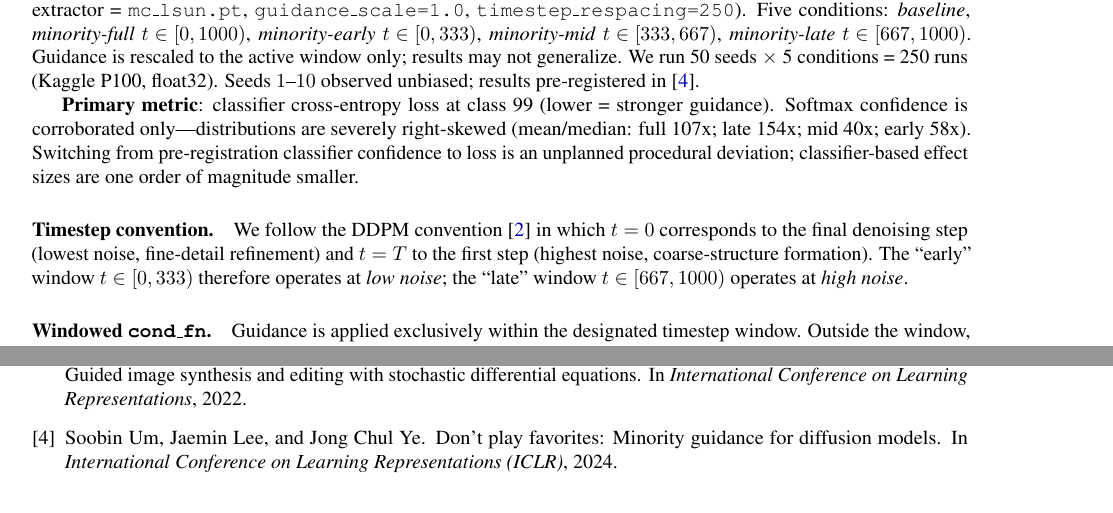
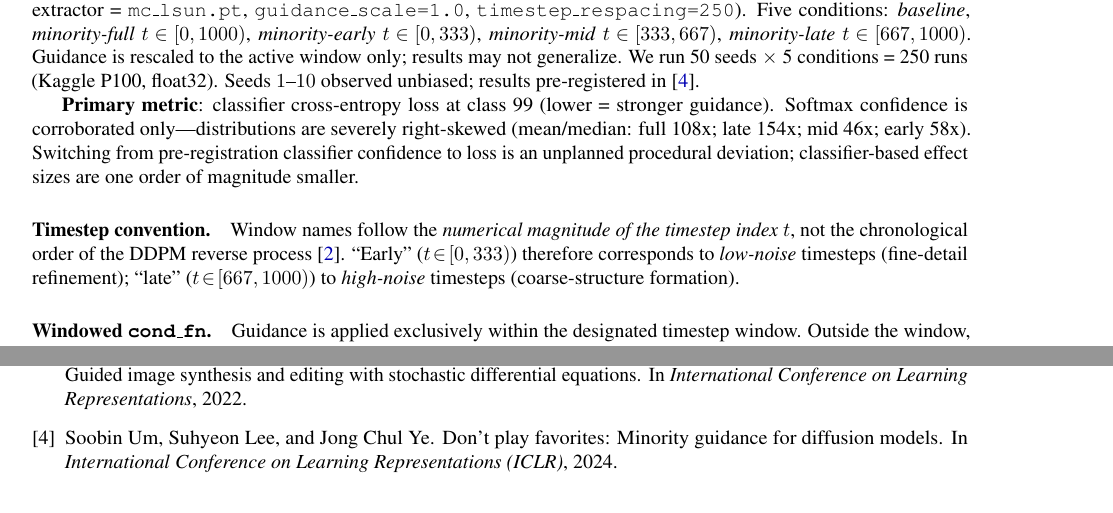
Before and after one commit to VittoriaLanzo/windowed-minority-guidance, a LaTeX paper (paper/WMG.preliminary.tex, which reads paper/references.bib): two parts of pages 1 and 3 of 5, joined at a grey line, cut so that both start at the same text. Compiled offline with pdfLaTeX.

Commit message:
fix(convention): state t-index naming explicitly; remove old PDFs

```diff
--- a/paper/WMG.preliminary.tex
+++ b/paper/WMG.preliminary.tex
@@ -101,17 +101,18 @@ float32).  Seeds $1$--$10$ observed unbiased; results pre-registered in~\cite{um
 
 \textbf{Primary metric}: classifier cross-entropy loss at class 99 (lower =
 stronger guidance).  Softmax confidence is corroborated only---distributions are
-severely right-skewed (mean/median: full 107x; late 154x; mid 40x; early 58x).
+severely right-skewed (mean/median: full 108x; late 154x; mid 46x; early 58x).
 Switching from pre-registration classifier confidence to loss is an unplanned
 procedural deviation; classifier-based effect sizes are one order of magnitude
 smaller.
 
 \paragraph{Timestep convention.}
-We follow the DDPM convention~\cite{ho2020ddpm} in which $t=0$ corresponds to
-the final denoising step (lowest noise, fine-detail refinement) and $t = T$ to
-the first step (highest noise, coarse-structure formation).  The ``early''
-window $t \in [0,333)$ therefore operates at \emph{low noise}; the ``late''
-window $t \in [667, 1000)$ operates at \emph{high noise}.
+Window names follow the \emph{numerical magnitude of the timestep
+index~$t$}, not the chronological order of the DDPM reverse
+process~\cite{ho2020ddpm}.  ``Early'' ($t\!\in\![0,333)$) therefore
+corresponds to \emph{low-noise} timesteps (fine-detail refinement);
+``late'' ($t\!\in\![667,1000)$) to \emph{high-noise} timesteps
+(coarse-structure formation).
 
 \paragraph{Windowed \texttt{cond\_fn}.}
 Guidance is applied exclusively within the designated timestep window.
--- a/paper/references.bib
+++ b/paper/references.bib
@@ -7,6 +7,6 @@
 
 @inproceedings{um2024minority,
   title     = {Don't Play Favorites: Minority Guidance for Diffusion Models},
-  author    = {Um, Soobin and Lee, Jaemin and Ye, Jong Chul},
+  author    = {Um, Soobin and Lee, Suhyeon and Ye, Jong Chul},
   booktitle = {International Conference on Learning Representations (ICLR)},
   year      = {2024},
```
Also changed, not shown: README.md, docs/preview/page-1.png, docs/preview/page-2.png, docs/preview/page-3.png, docs/preview/page-4.png, docs/preview/page-5.png, eeml_submission (1).pdf (deleted), paper/WMG.preliminary.pdf, paper/references.bib (2 more changed lines).
